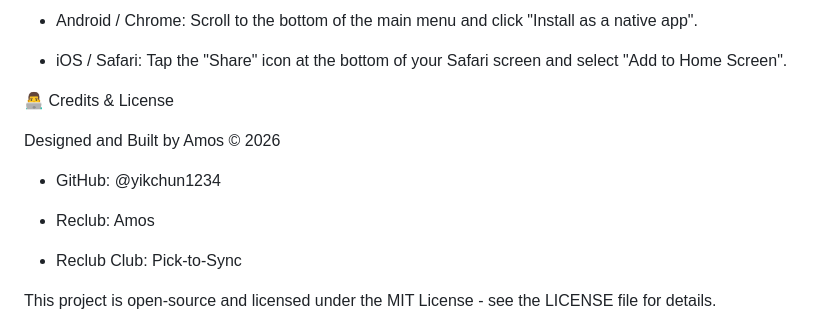
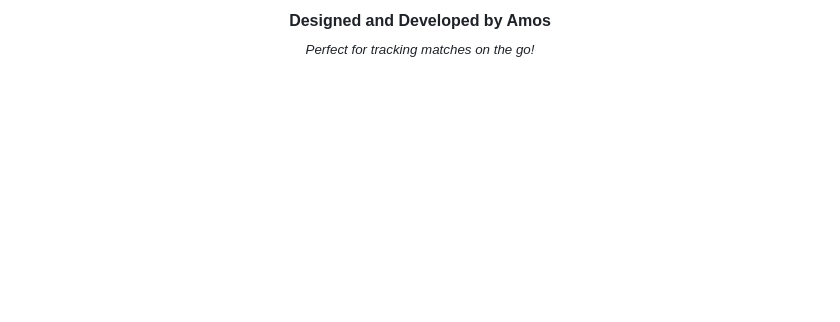
Before and after one commit to yikchun1234/pickleball-point-counter, a Markdown page: README.md, the part around one of its changes. Drawn GitHub-style; blank space fills up the shorter version.

```diff
--- a/README.md
+++ b/README.md
@@ -61,15 +61,5 @@ Installing on your Phone
-* Android / Chrome: Scroll to the bottom of the main menu and click "Install as a native app".
-
-* iOS / Safari: Tap the "Share" icon at the bottom of your Safari screen and select "Add to Home Screen".
-
-👨‍💻 Credits & License
-
-Designed and Built by Amos © 2026
-
-* GitHub: @yikchun1234
-
-* Reclub: Amos
-
-* Reclub Club: Pick-to-Sync
-
-This project is open-source and licensed under the MIT License - see the LICENSE file for details.
+<div align="center">
+  <b>Designed and Developed by Amos</b>
+  <br>
+  <sub><i>Perfect for tracking matches on the go!</i></sub>
+</div>
```
Also changed, not shown: other parts of README.md (+44 -44 lines).
